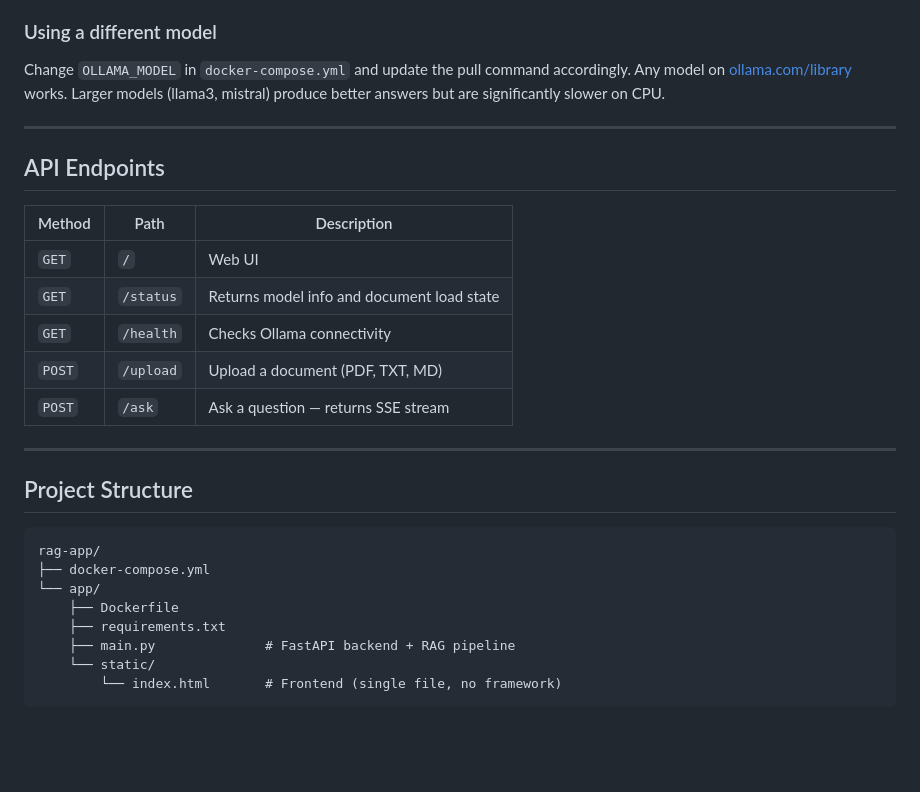
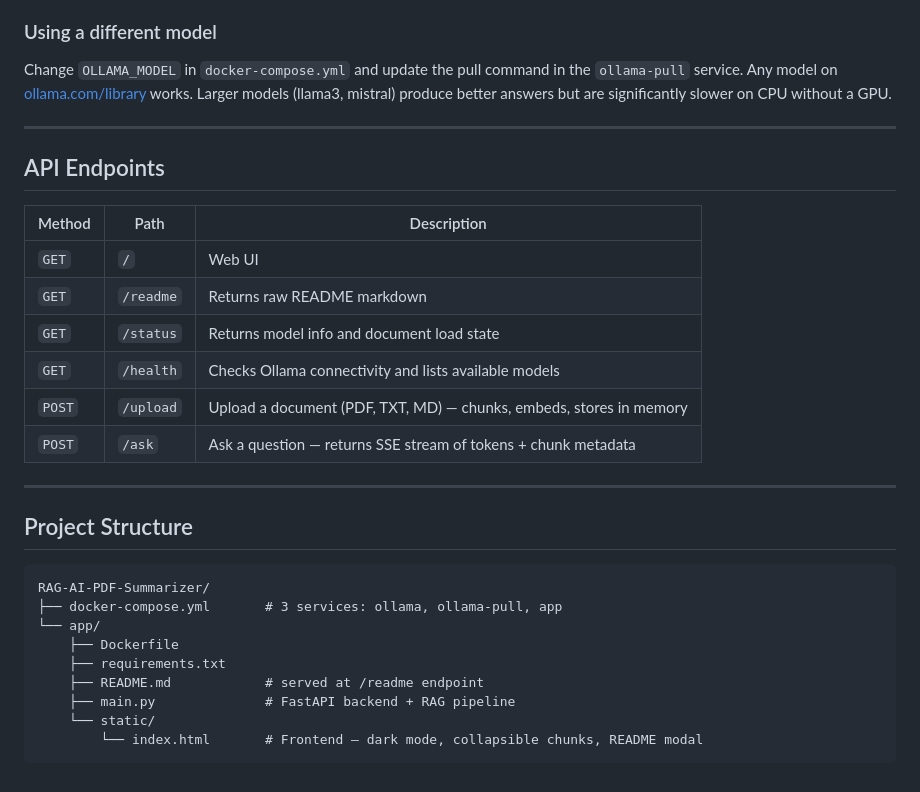
Before and after one commit to joshmfrancis/RAG-AI-PDF-Summarizer, a Markdown page: README.md, the part around one of its changes. GitHub-like rendering; blank space fills up the shorter version.

````diff
--- a/README.md
+++ b/README.md
@@ -116,31 +147,33 @@ That means both models are ready. Then open **http://localhost:8000**.
 
 ### Using a different model
 
-Change `OLLAMA_MODEL` in `docker-compose.yml` and update the pull command accordingly. Any model on [ollama.com/library](https://ollama.com/library) works. Larger models (llama3, mistral) produce better answers but are significantly slower on CPU.
+Change `OLLAMA_MODEL` in `docker-compose.yml` and update the pull command in the `ollama-pull` service. Any model on [ollama.com/library](https://ollama.com/library) works. Larger models (llama3, mistral) produce better answers but are significantly slower on CPU without a GPU.
 
 ---
 
 ## API Endpoints
 
-| Method | Path | Description |
-|---|---|---|
-| `GET` | `/` | Web UI |
-| `GET` | `/status` | Returns model info and document load state |
-| `GET` | `/health` | Checks Ollama connectivity |
-| `POST` | `/upload` | Upload a document (PDF, TXT, MD) |
-| `POST` | `/ask` | Ask a question — returns SSE stream |
+| Method | Path      | Description                                                         |
+| ------ | --------- | ------------------------------------------------------------------- |
+| `GET`  | `/`       | Web UI                                                              |
+| `GET`  | `/readme` | Returns raw README markdown                                         |
+| `GET`  | `/status` | Returns model info and document load state                          |
+| `GET`  | `/health` | Checks Ollama connectivity and lists available models               |
+| `POST` | `/upload` | Upload a document (PDF, TXT, MD) — chunks, embeds, stores in memory |
+| `POST` | `/ask`    | Ask a question — returns SSE stream of tokens + chunk metadata      |
 
 ---
 
 ## Project Structure
 
 ```
-rag-app/
-├── docker-compose.yml
+RAG-AI-PDF-Summarizer/
+├── docker-compose.yml       # 3 services: ollama, ollama-pull, app
 └── app/
     ├── Dockerfile
     ├── requirements.txt
+    ├── README.md            # served at /readme endpoint
     ├── main.py              # FastAPI backend + RAG pipeline
     └── static/
-        └── index.html       # Frontend (single file, no framework)
+        └── index.html       # Frontend — dark mode, collapsible chunks, README modal
 ```
````
Also changed, not shown: other parts of README.md (+73 -42 lines).
